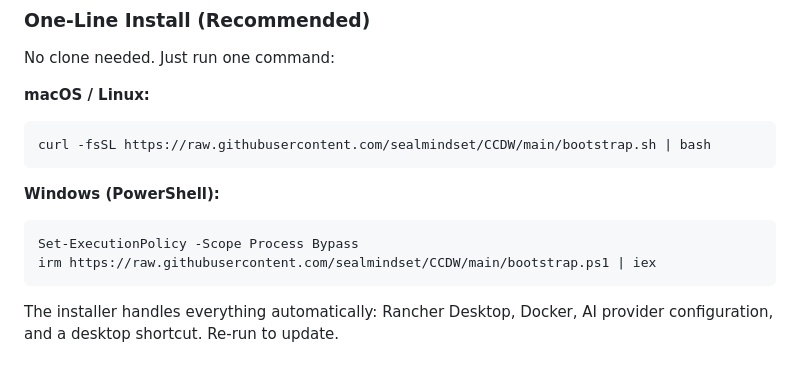
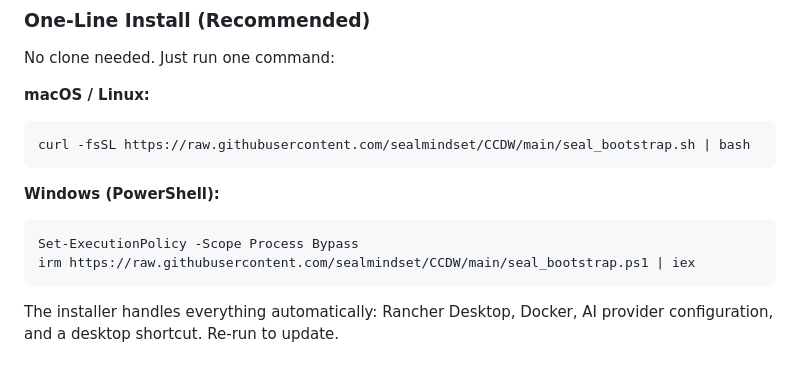
Before and after one commit to sealmindset/CCDW, a Markdown page: README.md, the part around the change. Drawn GitHub-style.

````diff
--- a/README.md
+++ b/README.md
@@ -12,13 +12,13 @@ No clone needed. Just run one command:
 
 **macOS / Linux:**
 ```bash
-curl -fsSL https://raw.githubusercontent.com/sealmindset/CCDW/main/bootstrap.sh | bash
+curl -fsSL https://raw.githubusercontent.com/sealmindset/CCDW/main/seal_bootstrap.sh | bash
 ```
 
 **Windows (PowerShell):**
 ```powershell
 Set-ExecutionPolicy -Scope Process Bypass
-irm https://raw.githubusercontent.com/sealmindset/CCDW/main/bootstrap.ps1 | iex
+irm https://raw.githubusercontent.com/sealmindset/CCDW/main/seal_bootstrap.ps1 | iex
 ```
 
 The installer handles everything automatically: Rancher Desktop, Docker, AI provider configuration, and a desktop shortcut. Re-run to update.
````
